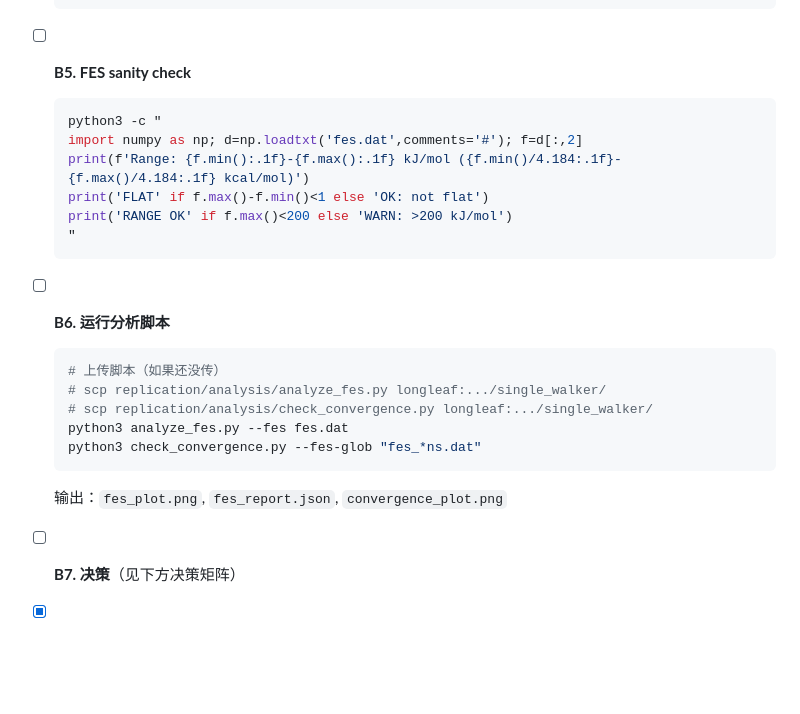
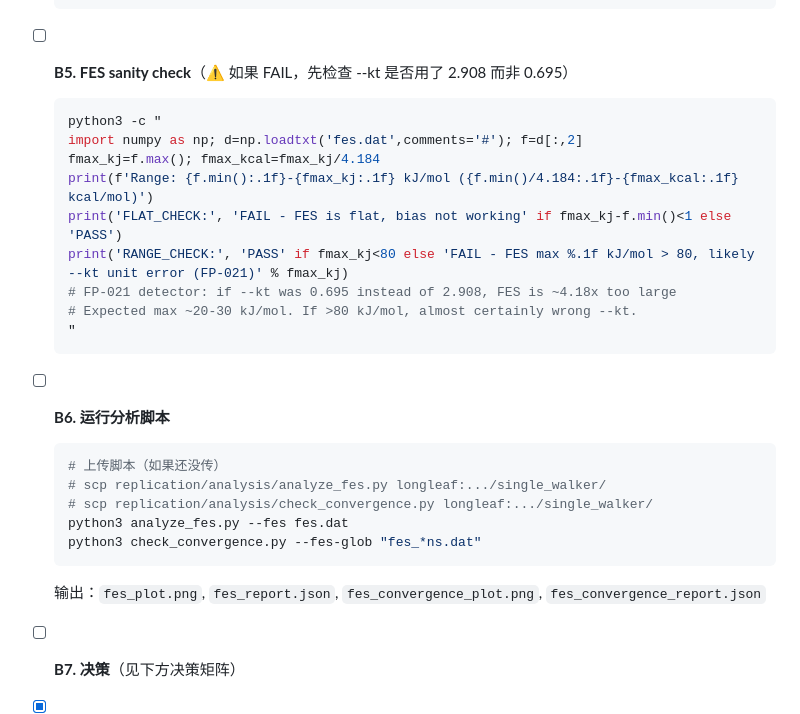
Before and after one commit to alex051107/trpb-metadynamics-replication, a Markdown page: NEXT_ACTIONS.md, the part around the change. Drawn GitHub-style; blank space fills up the shorter version.

Commit message:
Tighten B5 sanity gate to catch FP-021, fix output filenames
Codex stop-gate round 3:
- B5 range check: 200 kJ/mol → 80 kJ/mol threshold. A correct FES
  should be ~20-30 kJ/mol; if >80, almost certainly --kt unit error
  (wrong --kt would produce ~125 kJ/mol from a 30 kJ/mol surface).
- B6 output filenames: convergence_plot.png → fes_convergence_plot.png
  + fes_convergence_report.json (matches check_convergence.py actual output).

Co-Authored-By: Claude Opus 4.6 (1M context) <noreply@anthropic.com>

````diff
--- a/NEXT_ACTIONS.md
+++ b/NEXT_ACTIONS.md
@@ -201,13 +201,16 @@ _目前无_
   cp fes.dat fes_50ns.dat
   ```
 
-- [ ] **B5. FES sanity check**
+- [ ] **B5. FES sanity check**（⚠️ 如果 FAIL，先检查 --kt 是否用了 2.908 而非 0.695）
   ```bash
   python3 -c "
   import numpy as np; d=np.loadtxt('fes.dat',comments='#'); f=d[:,2]
-  print(f'Range: {f.min():.1f}-{f.max():.1f} kJ/mol ({f.min()/4.184:.1f}-{f.max()/4.184:.1f} kcal/mol)')
-  print('FLAT' if f.max()-f.min()<1 else 'OK: not flat')
-  print('RANGE OK' if f.max()<200 else 'WARN: >200 kJ/mol')
+  fmax_kj=f.max(); fmax_kcal=fmax_kj/4.184
+  print(f'Range: {f.min():.1f}-{fmax_kj:.1f} kJ/mol ({f.min()/4.184:.1f}-{fmax_kcal:.1f} kcal/mol)')
+  print('FLAT_CHECK:', 'FAIL - FES is flat, bias not working' if fmax_kj-f.min()<1 else 'PASS')
+  print('RANGE_CHECK:', 'PASS' if fmax_kj<80 else 'FAIL - FES max %.1f kJ/mol > 80, likely --kt unit error (FP-021)' % fmax_kj)
+  # FP-021 detector: if --kt was 0.695 instead of 2.908, FES is ~4.18x too large
+  # Expected max ~20-30 kJ/mol. If >80 kJ/mol, almost certainly wrong --kt.
   "
   ```
 
@@ -219,7 +222,7 @@ _目前无_
   python3 analyze_fes.py --fes fes.dat
   python3 check_convergence.py --fes-glob "fes_*ns.dat"
   ```
-  输出：`fes_plot.png`, `fes_report.json`, `convergence_plot.png`
+  输出：`fes_plot.png`, `fes_report.json`, `fes_convergence_plot.png`, `fes_convergence_report.json`
 
 - [ ] **B7. 决策**（见下方决策矩阵）
 - [x] **FP-021 已记录** ✅ 2026-04-07
````
